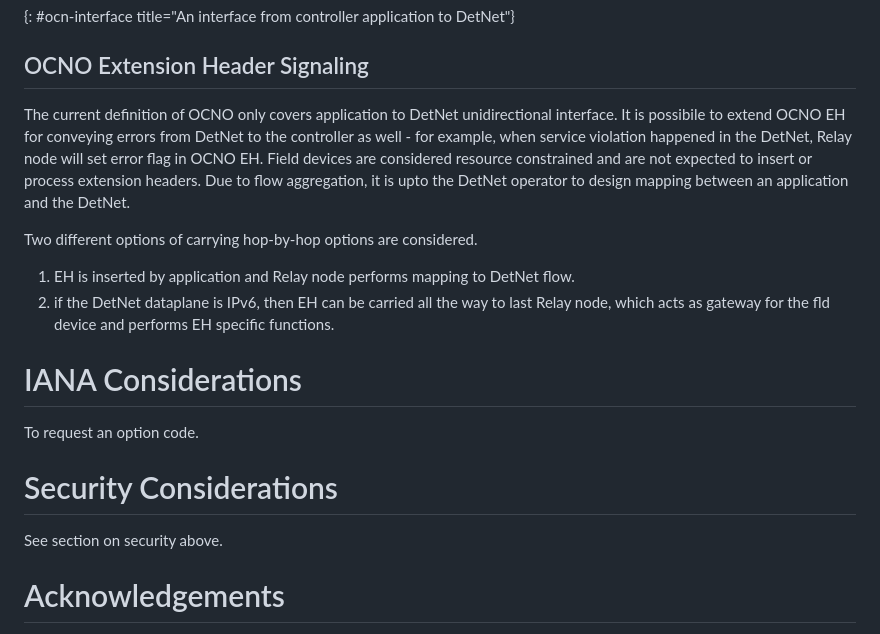
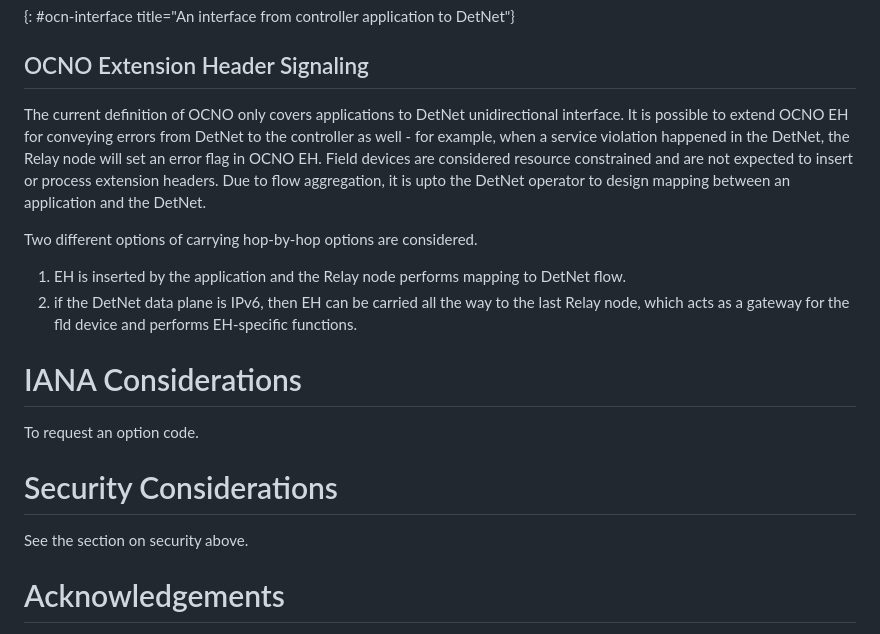
Before and after one commit to kiranmak/draft-detnet-ocn, a Markdown page: draft-km-detnet-for-ocn.md, the part around one of its changes. Rendered like a GitHub page.

```diff
--- a/draft-km-detnet-for-ocn.md
+++ b/draft-km-detnet-for-ocn.md
@@ -714,13 +714,14 @@ Delay Variation Spec:
 
 ## OCNO Extension Header Signaling
 
-The current definition of OCNO only covers application to DetNet unidirectional interface. It is possibile to extend OCNO EH for conveying errors from DetNet to the controller as well - for example, when service violation happened in the DetNet, Relay node will set error flag in OCNO EH. Field devices are considered resource constrained and are not expected to insert or process extension headers.
+The current definition of OCNO only covers applications to DetNet unidirectional interface. It is possible to extend OCNO EH for conveying errors from DetNet to the controller as well - for example, when a service violation happened in the DetNet, the Relay node will set an error flag in OCNO EH. Field devices are considered resource constrained and are not expected to insert or process extension headers.
 Due to flow aggregation, it is upto the DetNet operator to design mapping between an application and the DetNet.
 
 Two different options of carrying hop-by-hop options are considered.
- 1. EH is inserted by application and Relay node performs mapping to DetNet flow.
- 2. if the DetNet dataplane is IPv6, then EH can be carried all the way to last Relay node, which
-    acts as gateway for the fld device and performs EH specific functions.
+
+ 1. EH is inserted by the application and the Relay node performs mapping to DetNet flow.
+ 2. if the DetNet data plane is IPv6, then EH can be carried all the way to the last Relay node, which
+    acts as a gateway for the fld device and performs EH-specific functions.
 
 # IANA Considerations
 
@@ -728,7 +729,7 @@ To request an option code.
 
 # Security Considerations
 
-See section on security above.
+See the section on security above.
 
 # Acknowledgements
 
```
Also changed, not shown: other parts of draft-km-detnet-for-ocn.md (+16 -16 lines).
